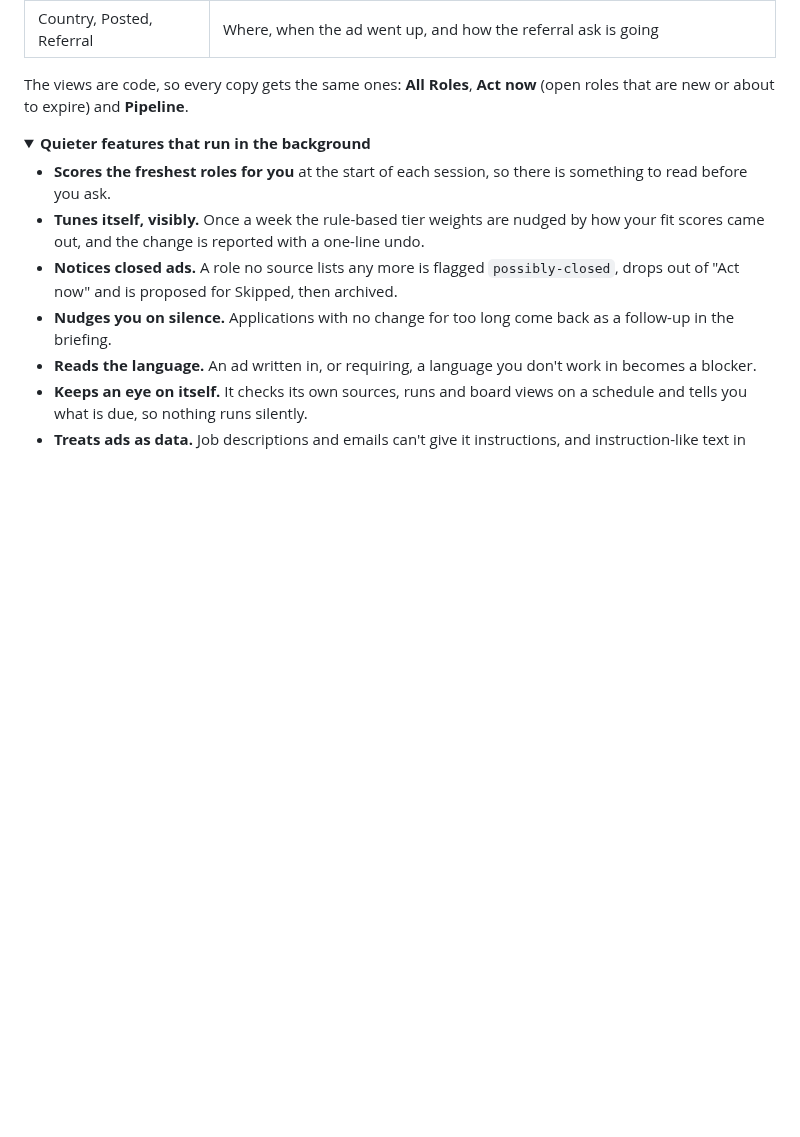
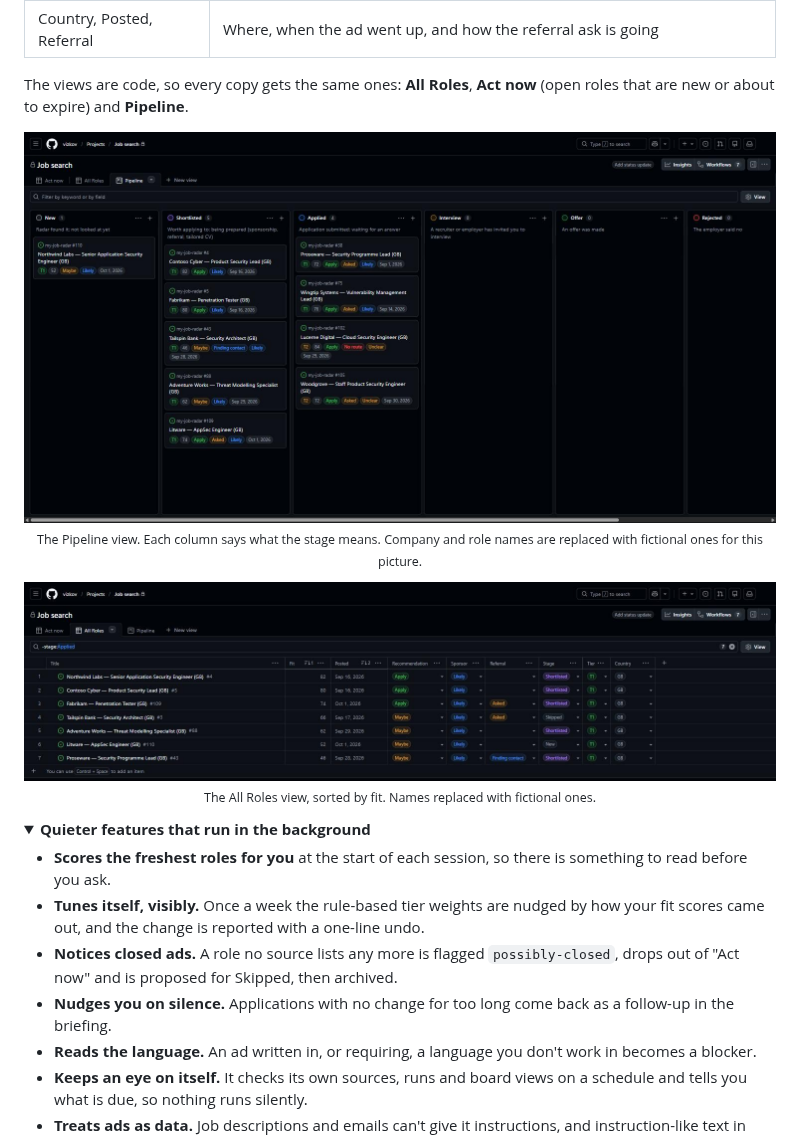
Before and after one commit to vizkov/job-radar, a Markdown page: README.md, the part around the change. Rendered like a GitHub page; pictures changed too: docs/assets/board-pipeline.jpg (added), docs/assets/board-table.jpg (added); folded sections open; blank space fills up the shorter version.

```diff
--- a/README.md
+++ b/README.md
@@ -149,6 +149,16 @@ carries:
 The views are code, so every copy gets the same ones: **All Roles**, **Act now** (open roles that are new or
 about to expire) and **Pipeline**.
 
+<p align="center">
+  <img src="docs/assets/board-pipeline.jpg" alt="The Pipeline view: cards in New, Shortlisted, Applied, Interview, Offer and Rejected columns, each showing tier, fit score, recommendation, sponsor verdict and posted date" width="100%">
+  <br><sub>The Pipeline view. Each column says what the stage means. Company and role names are replaced with fictional ones for this picture.</sub>
+</p>
+
+<p align="center">
+  <img src="docs/assets/board-table.jpg" alt="The All Roles view: a table of roles sorted by fit, with recommendation, sponsor, referral, stage, tier and country columns" width="100%">
+  <br><sub>The All Roles view, sorted by fit. Names replaced with fictional ones.</sub>
+</p>
+
 <details>
 <summary><b>Quieter features that run in the background</b></summary>
 
```
Also changed, not shown: 2 other files.
